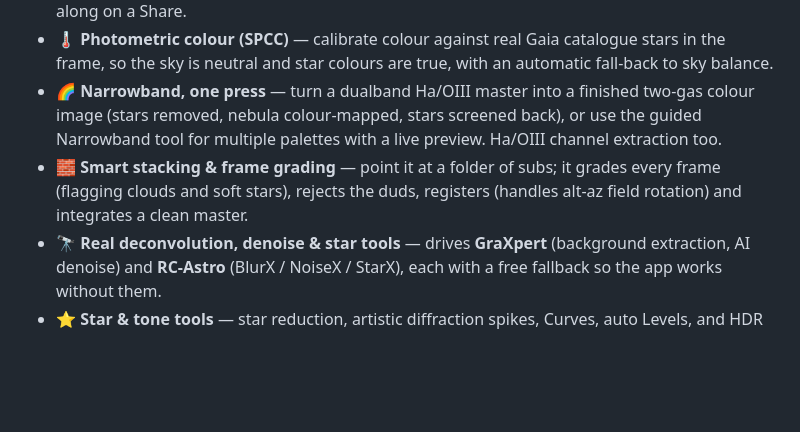
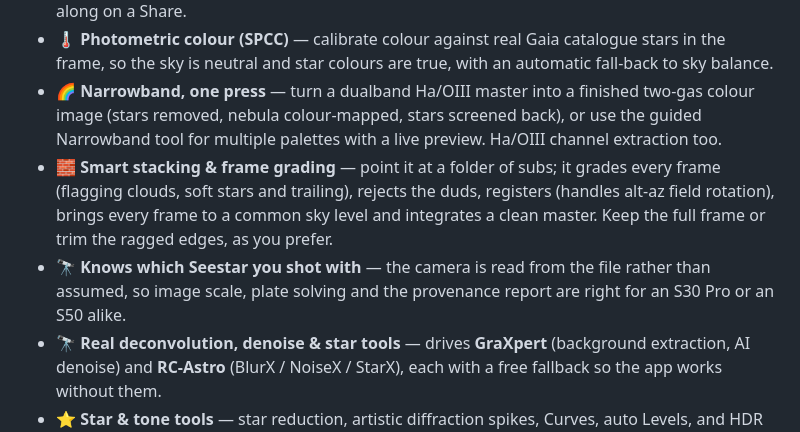
Before and after one commit to astehn/nocturne, a Markdown page: README.md, the part around the change. Rendered like a GitHub page; blank space fills up the shorter version.

Commit message:
docs: stacking now flags trailing and normalizes; name S50 support
The README and the site's features section both still described grading as
"flagging clouds and soft stars", which stopped being the whole story when
roundness rejection landed, and neither mentioned that Nocturne now reads
the camera from the file rather than assuming an S30 Pro.

Co-Authored-By: Claude Opus 5 (1M context) <noreply@anthropic.com>
Claude-Session: https://claude.ai/code/session_013YjF1M5qa3jBJtLaCKeT4j

```diff
--- a/README.md
+++ b/README.md
@@ -40,7 +40,8 @@ It's beginner-friendly: it *explains* what each step does and teaches the concep
 - 🎯 **Plate Solve & Annotate** — solve a frame with **ASTAP** to identify exactly what you shot, then overlay deep-sky object labels drawn at their true size on the sky, named stars, an RA/Dec grid, a compass and a scale bar. Toggle each layer, colour by object type, and browse everything in frame as a clickable list that jumps the view. Annotations burn into your export and can ride along on a Share.
 - 🌡️ **Photometric colour (SPCC)** — calibrate colour against real Gaia catalogue stars in the frame, so the sky is neutral and star colours are true, with an automatic fall-back to sky balance.
 - 🌈 **Narrowband, one press** — turn a dualband Ha/OIII master into a finished two-gas colour image (stars removed, nebula colour-mapped, stars screened back), or use the guided Narrowband tool for multiple palettes with a live preview. Ha/OIII channel extraction too.
-- 🧱 **Smart stacking & frame grading** — point it at a folder of subs; it grades every frame (flagging clouds and soft stars), rejects the duds, registers (handles alt-az field rotation) and integrates a clean master.
+- 🧱 **Smart stacking & frame grading** — point it at a folder of subs; it grades every frame (flagging clouds, soft stars and trailing), rejects the duds, registers (handles alt-az field rotation), brings every frame to a common sky level and integrates a clean master. Keep the full frame or trim the ragged edges, as you prefer.
+- 🔭 **Knows which Seestar you shot with** — the camera is read from the file rather than assumed, so image scale, plate solving and the provenance report are right for an S30 Pro or an S50 alike.
 - 🔭 **Real deconvolution, denoise & star tools** — drives **GraXpert** (background extraction, AI denoise) and **RC-Astro** (BlurX / NoiseX / StarX), each with a free fallback so the app works without them.
 - ⭐ **Star & tone tools** — star reduction, artistic diffraction spikes, Curves, auto Levels, and HDR core recovery — each with a live preview.
 - 🔬 **Pixel readout & clipping warning** — hover for a pixel's R/G/B and luminance (with a crosshair so you know which one); from Stretch on, a live warning when highlights blow or shadows crush, plus an overlay showing exactly which pixels.
```
